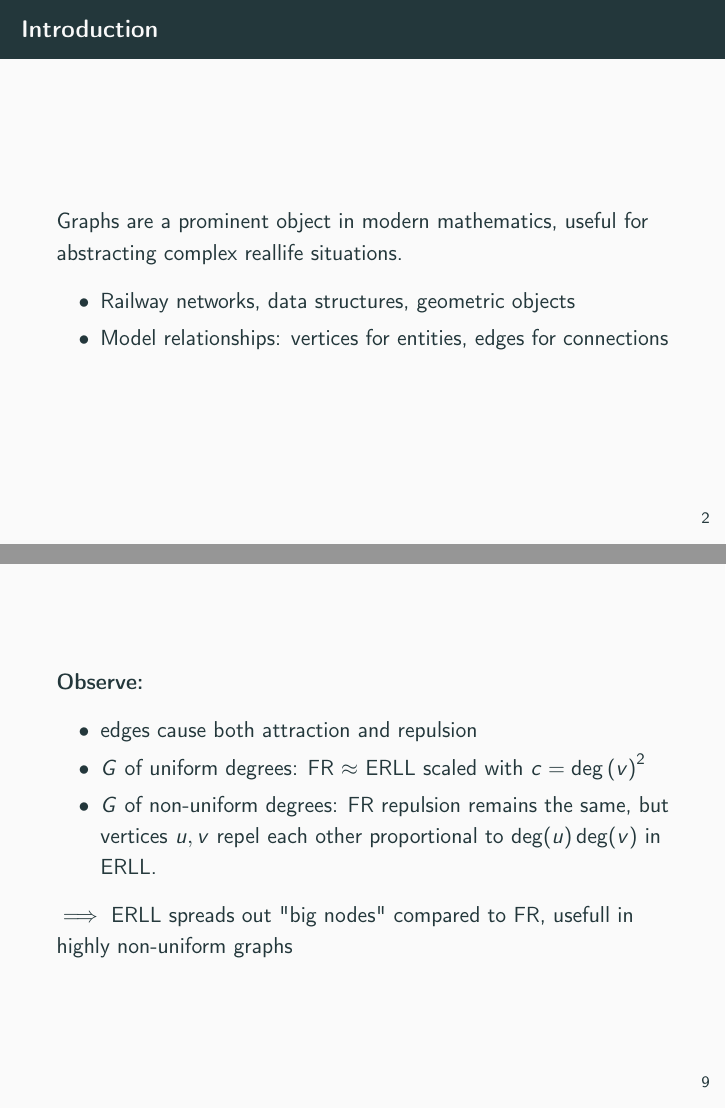
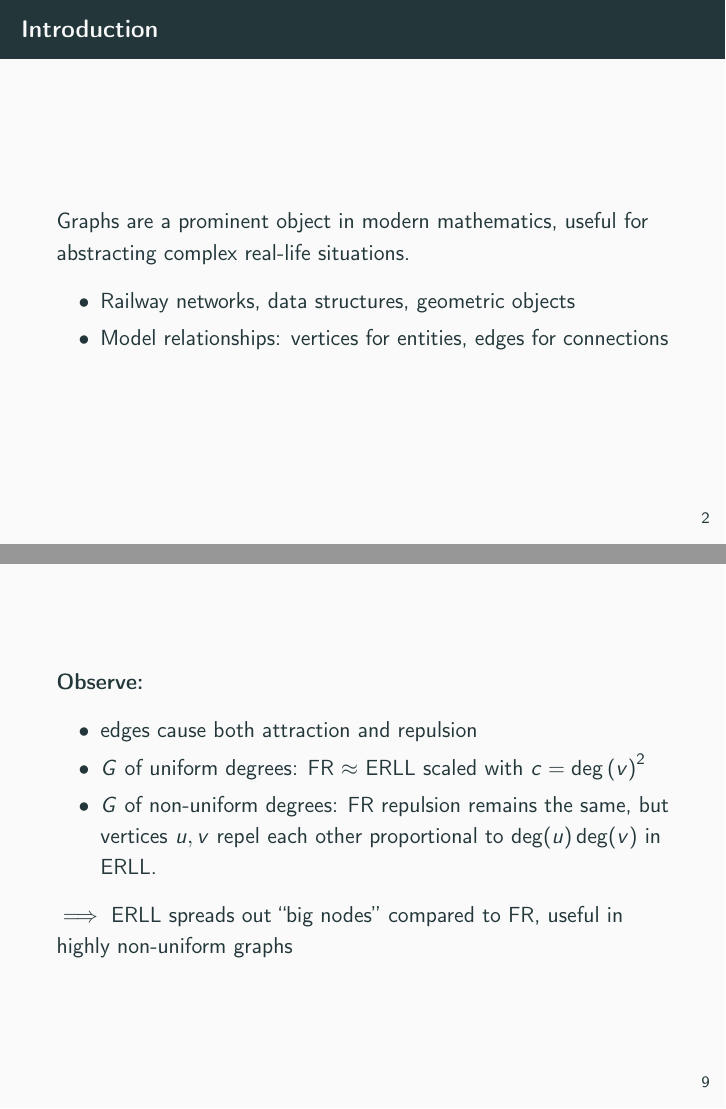
Before and after one commit to Lasslos/Graph-Drawing, LaTeX slides (latex/presentation/presentation.tex): pages 3 and 11 of 53, joined at a grey line. Compiled offline with pdfLaTeX.

Commit message:
fix typo

```diff
--- a/latex/presentation/presentation.tex
+++ b/latex/presentation/presentation.tex
@@ -27,7 +27,7 @@
 \section{Introduction}
 
 \begin{frame}{Introduction}
-    Graphs are a prominent object in modern mathematics, useful for abstracting complex reallife situations.
+    Graphs are a prominent object in modern mathematics, useful for abstracting complex real-life situations.
     \begin{itemize}
         \item Railway networks, data structures, geometric objects
         \item Model relationships: vertices for entities, edges for connections
@@ -116,7 +116,7 @@
         \item $G$ of uniform degrees: FR $\approx$ ERLL scaled with $c=\deg{(v)}^2$
         \item $G$ of non-uniform degrees: FR repulsion remains the same, but vertices $u,v$ repel each other proportional to $\deg(u)\deg(v)$ in ERLL.
     \end{itemize}
-    $\implies$ ERLL spreads out "big nodes" compared to FR, usefull in highly non-uniform graphs
+    $\implies$ ERLL spreads out ``big nodes'' compared to FR, useful in highly non-uniform graphs
 \end{frame}
 \section{Implementation}
 
```
Also changed, not shown: latex/presentation/presentation.pdf.
